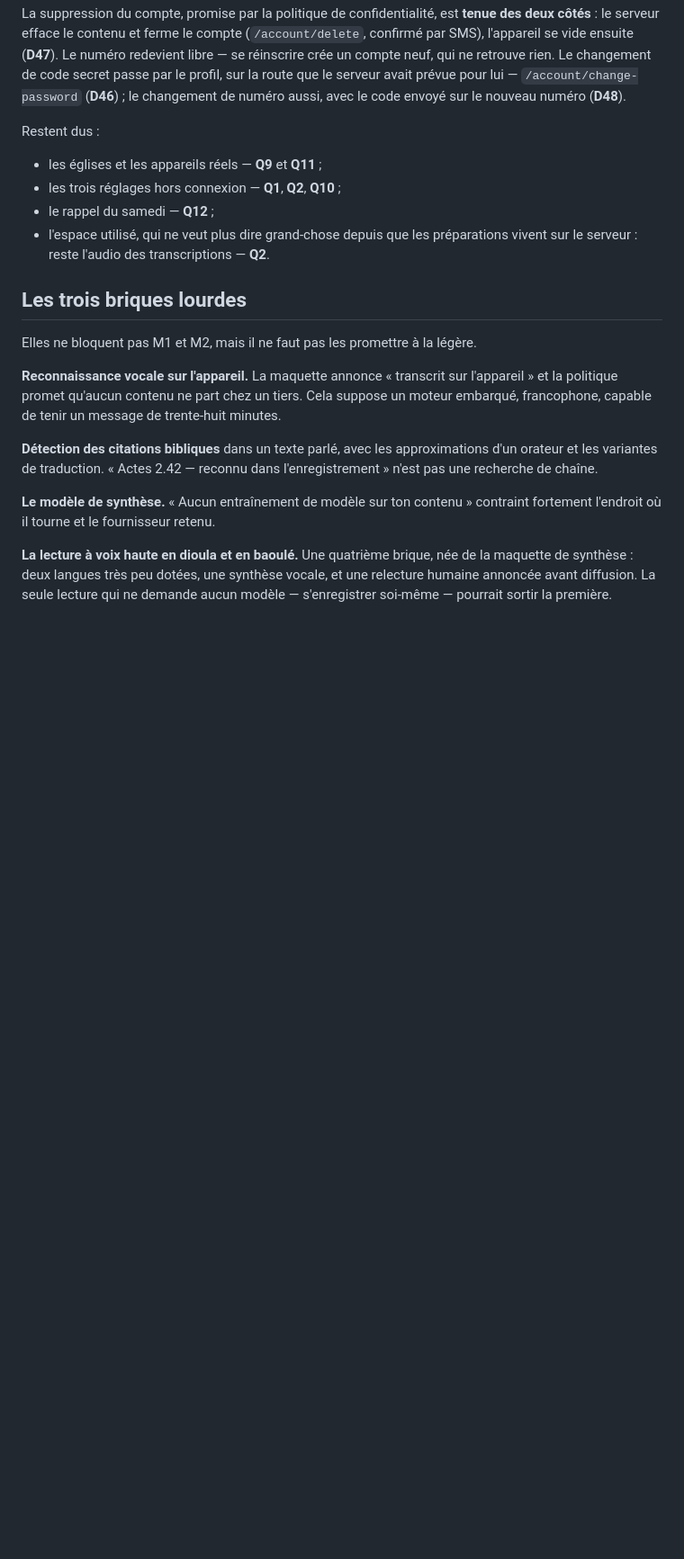
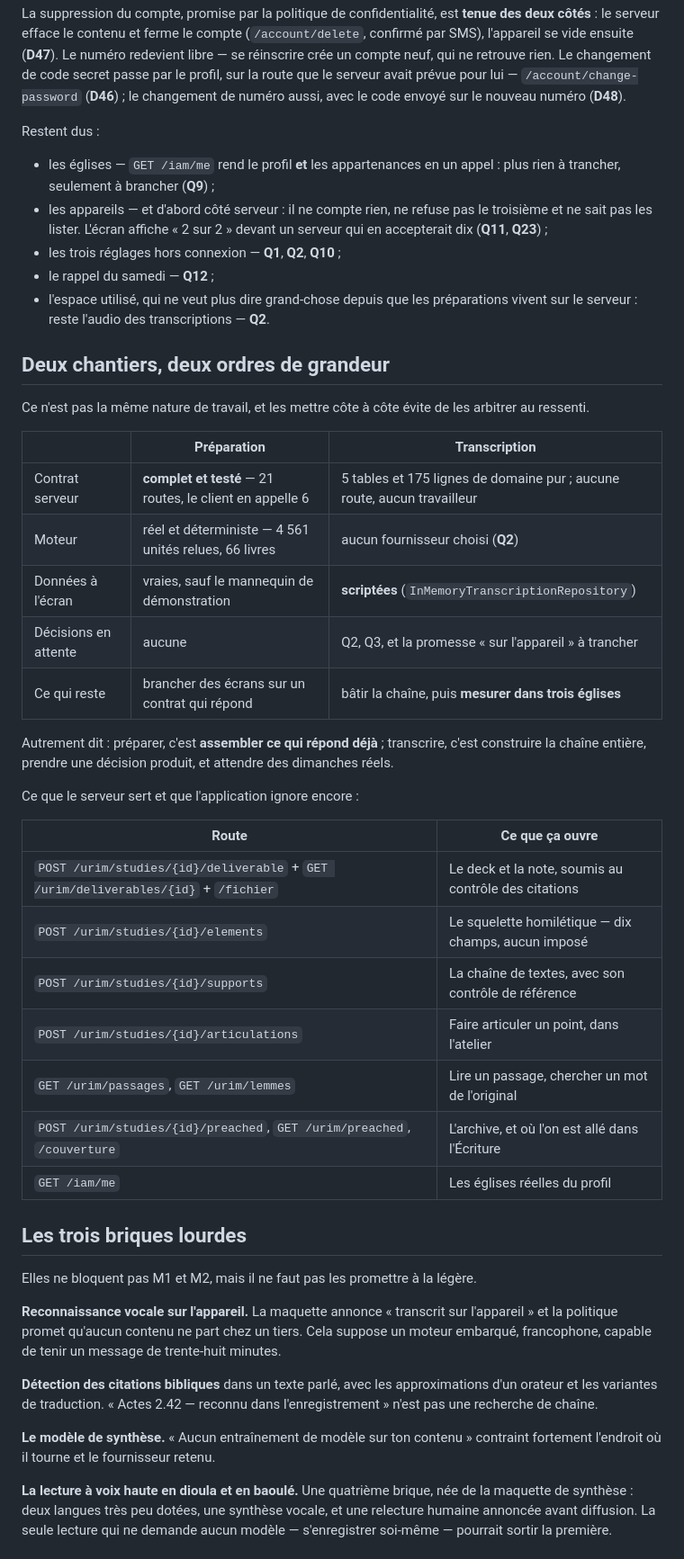
Before and after one commit to Dorea-Project/urim, a Markdown page: docs/roadmap.md, the part around one of its changes. Shown at 90% size. Drawn GitHub-style; blank space fills up the shorter version.

```diff
--- a/docs/roadmap.md
+++ b/docs/roadmap.md
@@ -184,11 +209,44 @@ changement de numéro aussi, avec le code envoyé sur le nouveau numéro
 
 Restent dus :
 
-- les églises et les appareils réels — **Q9** et **Q11** ;
+- les églises — `GET /iam/me` rend le profil **et** les appartenances en un
+  appel : plus rien à trancher, seulement à brancher (**Q9**) ;
+- les appareils — et d'abord côté serveur : il ne compte rien, ne refuse pas le
+  troisième et ne sait pas les lister. L'écran affiche « 2 sur 2 » devant un
+  serveur qui en accepterait dix (**Q11**, **Q23**) ;
 - les trois réglages hors connexion — **Q1**, **Q2**, **Q10** ;
 - le rappel du samedi — **Q12** ;
 - l'espace utilisé, qui ne veut plus dire grand-chose depuis que les
   préparations vivent sur le serveur : reste l'audio des transcriptions — **Q2**.
+
+## Deux chantiers, deux ordres de grandeur
+
+Ce n'est pas la même nature de travail, et les mettre côte à côte évite de les
+arbitrer au ressenti.
+
+| | Préparation | Transcription |
+|---|---|---|
+| Contrat serveur | **complet et testé** — 21 routes, le client en appelle 6 | 5 tables et 175 lignes de domaine pur ; aucune route, aucun travailleur |
+| Moteur | réel et déterministe — 4 561 unités relues, 66 livres | aucun fournisseur choisi (**Q2**) |
+| Données à l'écran | vraies, sauf le mannequin de démonstration | **scriptées** (`InMemoryTranscriptionRepository`) |
+| Décisions en attente | aucune | Q2, Q3, et la promesse « sur l'appareil » à trancher |
+| Ce qui reste | brancher des écrans sur un contrat qui répond | bâtir la chaîne, puis **mesurer dans trois églises** |
+
+Autrement dit : préparer, c'est **assembler ce qui répond déjà** ; transcrire,
+c'est construire la chaîne entière, prendre une décision produit, et attendre
+des dimanches réels.
+
+Ce que le serveur sert et que l'application ignore encore :
+
+| Route | Ce que ça ouvre |
+|---|---|
+| `POST /urim/studies/{id}/deliverable` + `GET /urim/deliverables/{id}` + `/fichier` | Le deck et la note, soumis au contrôle des citations |
+| `POST /urim/studies/{id}/elements` | Le squelette homilétique — dix champs, aucun imposé |
+| `POST /urim/studies/{id}/supports` | La chaîne de textes, avec son contrôle de référence |
+| `POST /urim/studies/{id}/articulations` | Faire articuler un point, dans l'atelier |
+| `GET /urim/passages`, `GET /urim/lemmes` | Lire un passage, chercher un mot de l'original |
+| `POST /urim/studies/{id}/preached`, `GET /urim/preached`, `/couverture` | L'archive, et où l'on est allé dans l'Écriture |
+| `GET /iam/me` | Les églises réelles du profil |
 
 ## Les trois briques lourdes
 
```
Also changed, not shown: other parts of docs/roadmap.md (+26 -1 lines), docs/decisions.md (+29 -2 lines).
